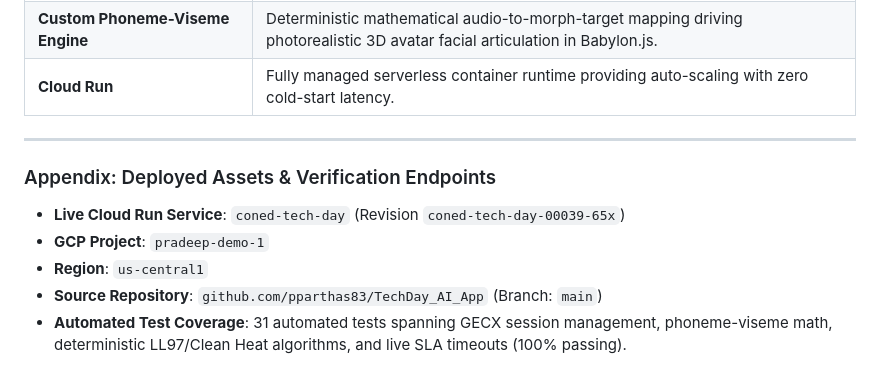
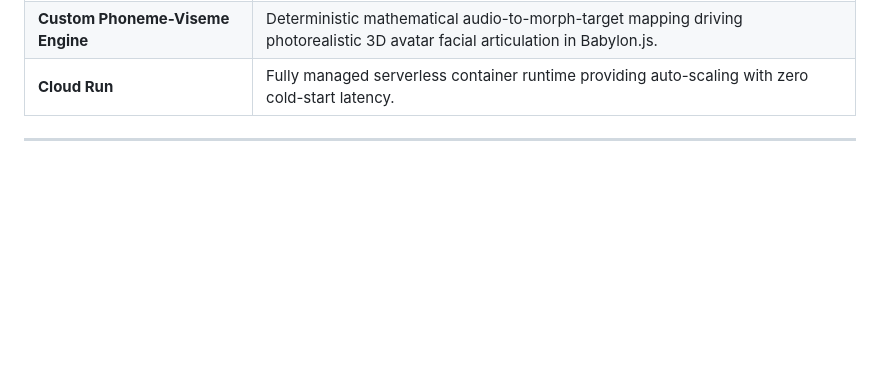
Before and after one commit to pparthas83/TechDay_AI_App, a Markdown page: docs/omnigrid_ai_demo_hub_blueprint.md, the part around the change. Rendered like a GitHub page; blank space fills up the shorter version.

Commit message:
Remove appendix on deployed assets and verification
Removed the appendix section detailing deployed assets and verification endpoints.

```diff
--- a/docs/omnigrid_ai_demo_hub_blueprint.md
+++ b/docs/omnigrid_ai_demo_hub_blueprint.md
@@ -147,11 +147,3 @@ OmniGrid AI is built natively on Google Cloud’s premier AI and infrastructure
 | **Cloud Run** | Fully managed serverless container runtime providing auto-scaling with zero cold-start latency. |
 
 ---
-
-### Appendix: Deployed Assets & Verification Endpoints
-
-* **Live Cloud Run Service**: `coned-tech-day` (Revision `coned-tech-day-00039-65x`)
-* **GCP Project**: `pradeep-demo-1`
-* **Region**: `us-central1`
-* **Source Repository**: `github.com/pparthas83/TechDay_AI_App` (Branch: `main`)
-* **Automated Test Coverage**: 31 automated tests spanning GECX session management, phoneme-viseme math, deterministic LL97/Clean Heat algorithms, and live SLA timeouts (100% passing).
```
